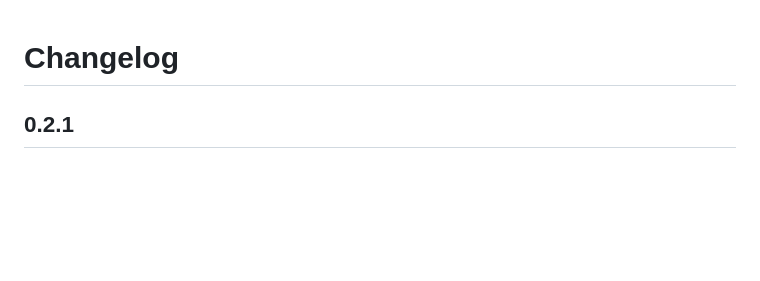
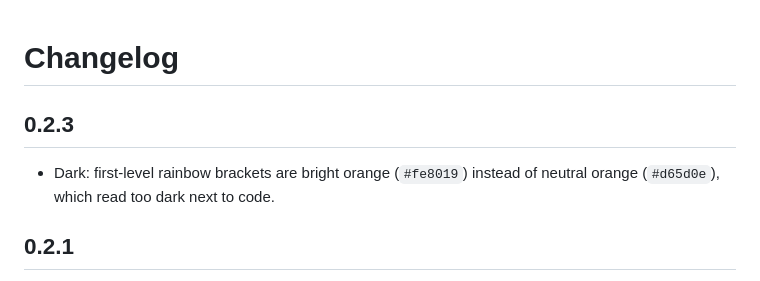
Before and after one commit to mafflin/groovbox, a Markdown page: CHANGELOG.md, the part around the change. Rendered like a GitHub page; blank space fills up the shorter version.

```diff
--- a/CHANGELOG.md
+++ b/CHANGELOG.md
@@ -1,4 +1,9 @@
 # Changelog
+
+## 0.2.3
+
+- Dark: first-level rainbow brackets are bright orange (`#fe8019`) instead of
+  neutral orange (`#d65d0e`), which read too dark next to code.
 
 ## 0.2.1
 
```
Also changed, not shown: README.md (+2 -11 lines), images/screenshots/dark.png, images/screenshots/grid.png, images/screenshots/light.png, 6 other files.
